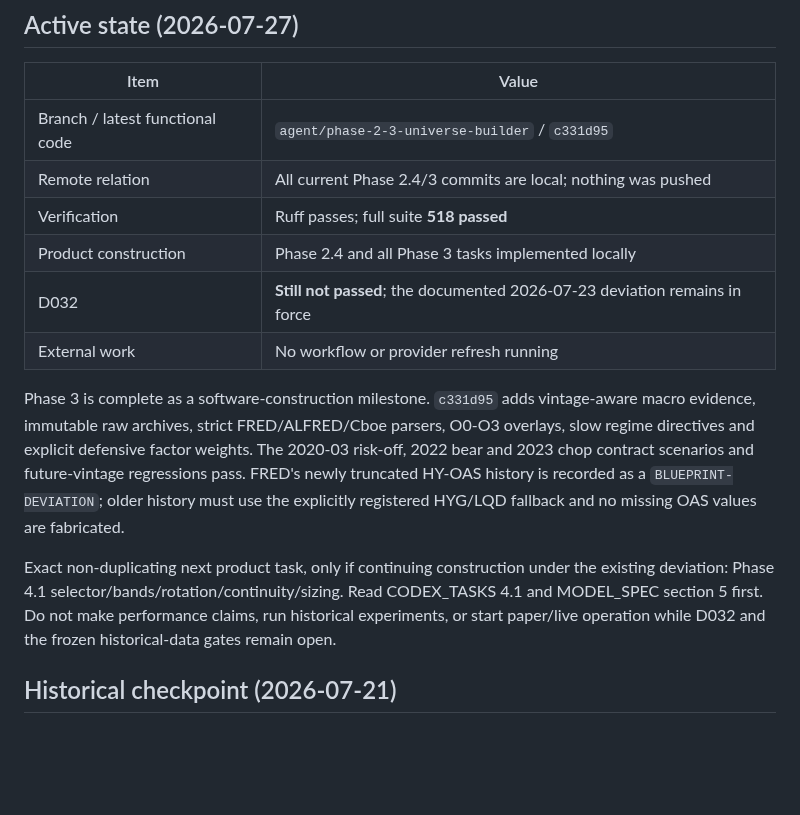
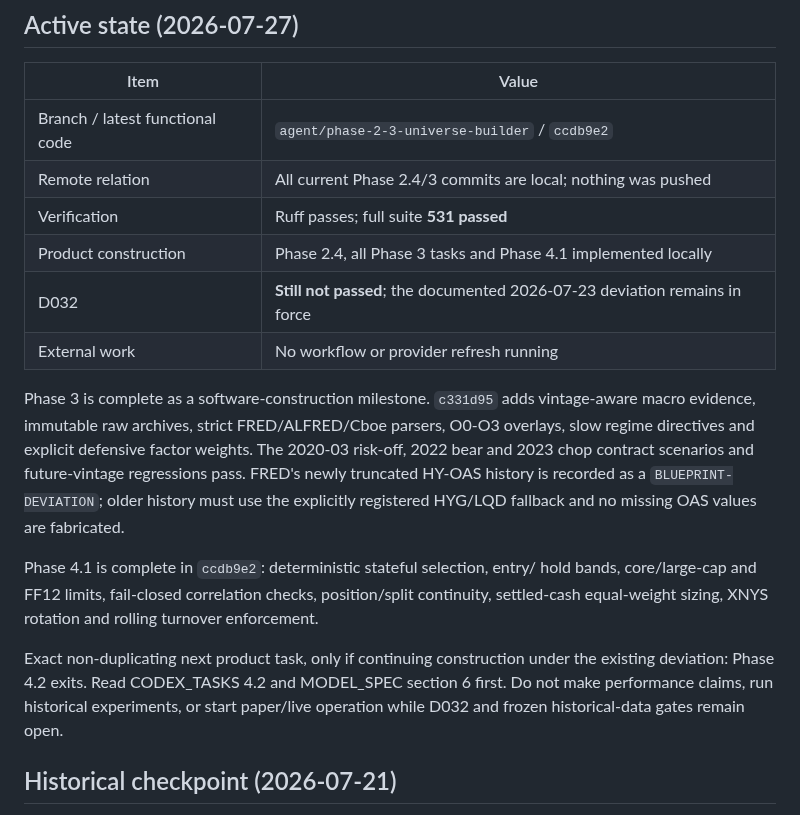
Before and after one commit to infenglov-hue/USInv, a Markdown page: docs/HANDOFF.md, the part around the change. Drawn GitHub-style; blank space fills up the shorter version.

```diff
--- a/docs/HANDOFF.md
+++ b/docs/HANDOFF.md
@@ -8,10 +8,10 @@
 
 | Item | Value |
 |---|---|
-| Branch / latest functional code | `agent/phase-2-3-universe-builder` / `c331d95` |
+| Branch / latest functional code | `agent/phase-2-3-universe-builder` / `ccdb9e2` |
 | Remote relation | All current Phase 2.4/3 commits are local; nothing was pushed |
-| Verification | Ruff passes; full suite **518 passed** |
-| Product construction | Phase 2.4 and all Phase 3 tasks implemented locally |
+| Verification | Ruff passes; full suite **531 passed** |
+| Product construction | Phase 2.4, all Phase 3 tasks and Phase 4.1 implemented locally |
 | D032 | **Still not passed**; the documented 2026-07-23 deviation remains in force |
 | External work | No workflow or provider refresh running |
 
@@ -23,11 +23,16 @@ future-vintage regressions pass. FRED's newly truncated HY-OAS history is
 recorded as a `BLUEPRINT-DEVIATION`; older history must use the explicitly
 registered HYG/LQD fallback and no missing OAS values are fabricated.
 
+Phase 4.1 is complete in `ccdb9e2`: deterministic stateful selection, entry/
+hold bands, core/large-cap and FF12 limits, fail-closed correlation checks,
+position/split continuity, settled-cash equal-weight sizing, XNYS rotation and
+rolling turnover enforcement.
+
 Exact non-duplicating next product task, only if continuing construction under
-the existing deviation: Phase 4.1 selector/bands/rotation/continuity/sizing.
-Read CODEX_TASKS 4.1 and MODEL_SPEC section 5 first. Do not make performance
-claims, run historical experiments, or start paper/live operation while D032
-and the frozen historical-data gates remain open.
+the existing deviation: Phase 4.2 exits. Read CODEX_TASKS 4.2 and MODEL_SPEC
+section 6 first. Do not make performance claims, run historical experiments,
+or start paper/live operation while D032 and frozen historical-data gates
+remain open.
 
 ## Historical checkpoint (2026-07-21)
 
```
Also changed, not shown: docs/CLAUDE_HANDOFF.md (+10 -5 lines), docs/PROGRESS.md (+33 -0 lines).
